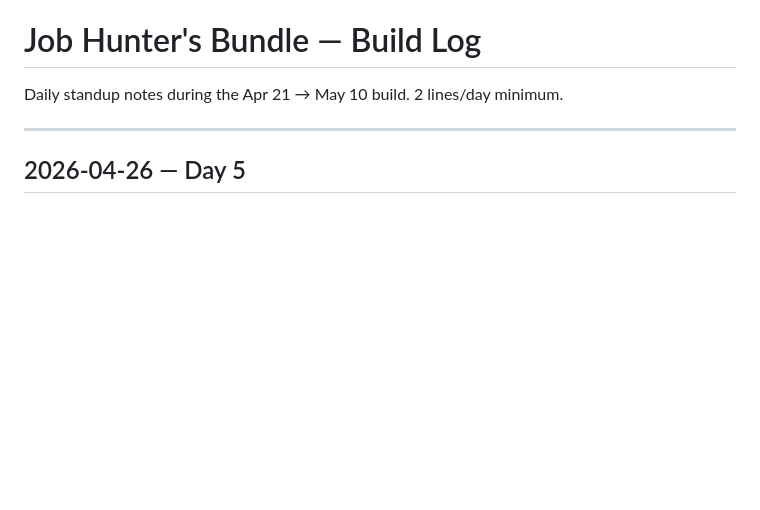
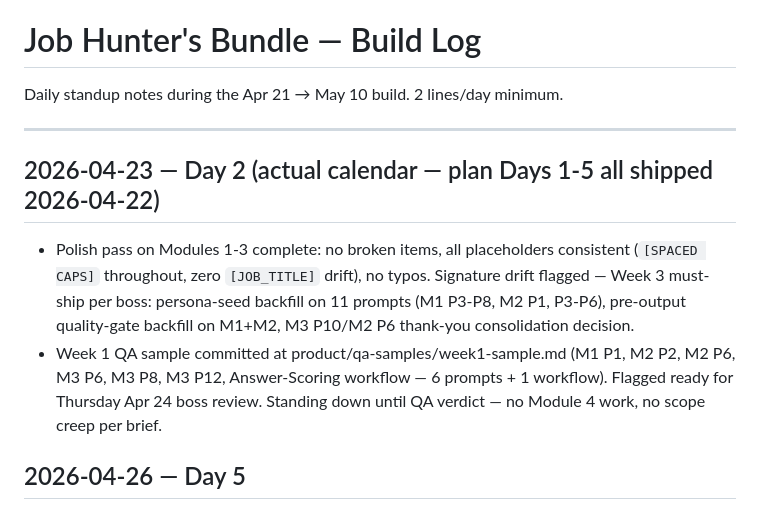
Before and after one commit to Flynnsinclair07/prompt-guide, a Markdown page: product/build-log.md, the part around the change. GitHub-like rendering; blank space fills up the shorter version.

```diff
--- a/product/build-log.md
+++ b/product/build-log.md
@@ -3,6 +3,11 @@
 Daily standup notes during the Apr 21 → May 10 build. 2 lines/day minimum.
 
 ---
+
+## 2026-04-23 — Day 2 (actual calendar — plan Days 1-5 all shipped 2026-04-22)
+
+- Polish pass on Modules 1-3 complete: no broken items, all placeholders consistent (`[SPACED CAPS]` throughout, zero `[JOB_TITLE]` drift), no typos. Signature drift flagged — Week 3 must-ship per boss: persona-seed backfill on 11 prompts (M1 P3-P8, M2 P1, P3-P6), pre-output quality-gate backfill on M1+M2, M3 P10/M2 P6 thank-you consolidation decision.
+- Week 1 QA sample committed at product/qa-samples/week1-sample.md (M1 P1, M2 P2, M2 P6, M3 P6, M3 P8, M3 P12, Answer-Scoring workflow — 6 prompts + 1 workflow). Flagged ready for Thursday Apr 24 boss review. Standing down until QA verdict — no Module 4 work, no scope creep per brief.
 
 ## 2026-04-26 — Day 5
 
```
Also changed, not shown: product/qa-samples/week1-sample.md (added, +450 -0 lines).
